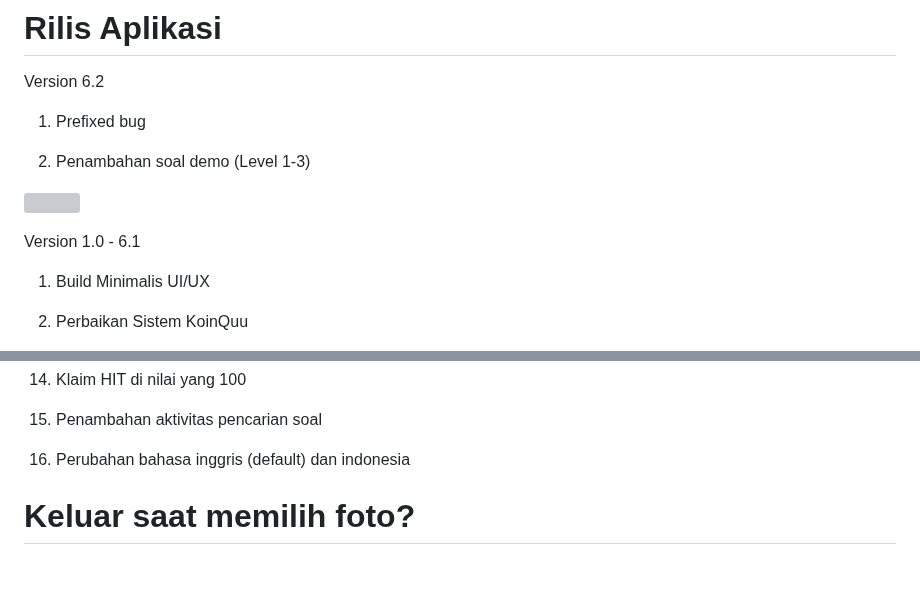
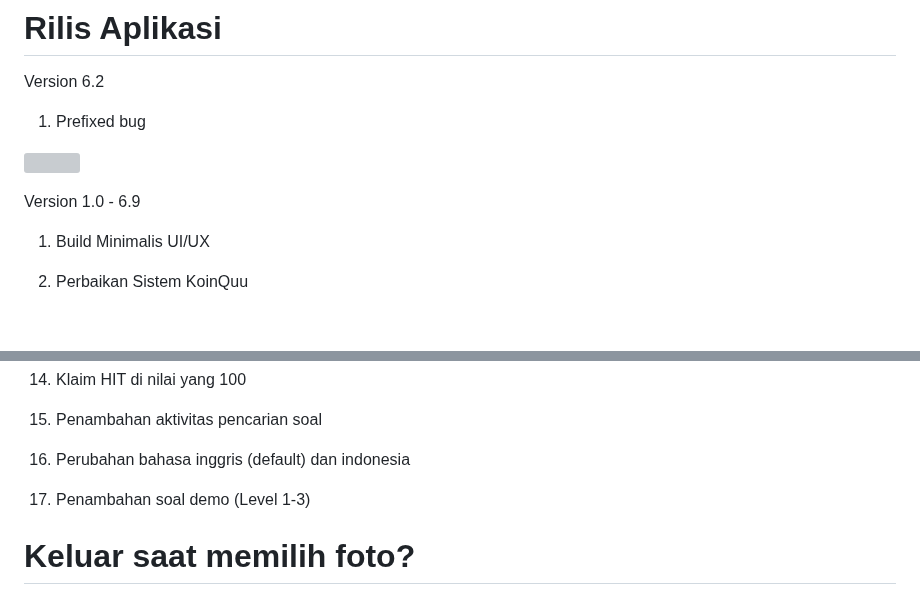
Before and after one commit to quuizapp/quuizapp.github.io, a Markdown page: README.md, 2 parts joined by grey strips. Rendered like a GitHub page; blank space fills up the shorter version; grey boxes are pictures that could not be loaded.

Commit message:
Update README.md
Signed-off-by: CusMeDroid <108187260+CusMeDroid@users.noreply.github.com>

```diff
--- a/README.md
+++ b/README.md
@@ -15,11 +15,9 @@ Version 6.2
 
 1. Prefixed bug
 
-2. Penambahan soal demo (Level 1-3)
-
 [<img title="Quuiz App | Download APK" width="200px" src="assets/download_quuizapp.png" />](https://github.com/quuizapp/quuizapp.github.io/blob/main/download/apk/quuizapp.apk?raw=true)
 
-Version 1.0 - 6.1
+Version 1.0 - 6.9
 
 1. Build Minimalis UI/UX
 
@@ -52,6 +50,8 @@ Version 1.0 - 6.1
 15. Penambahan aktivitas pencarian soal
 
 16. Perubahan bahasa inggris (default) dan indonesia
+
+17. Penambahan soal demo (Level 1-3)
 
 # Keluar saat memilih foto?
 
```
